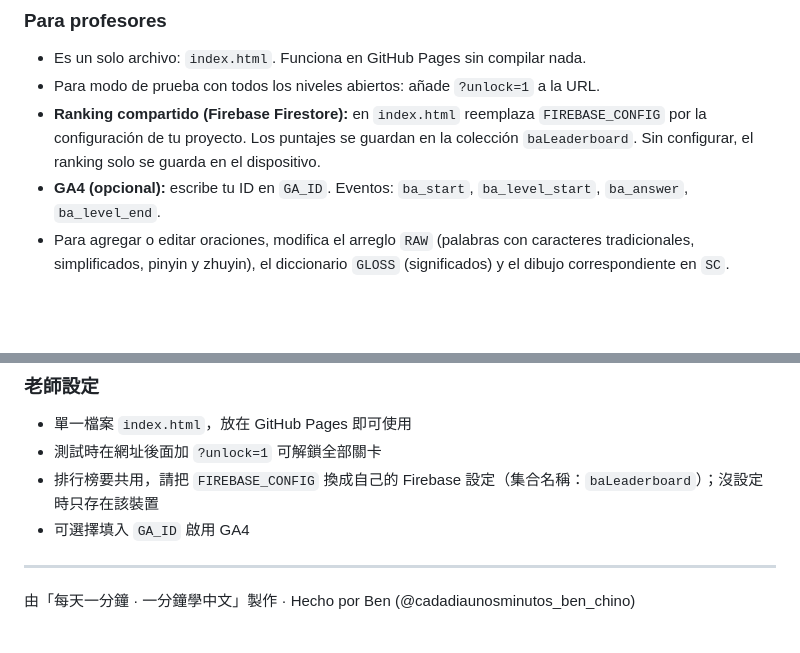
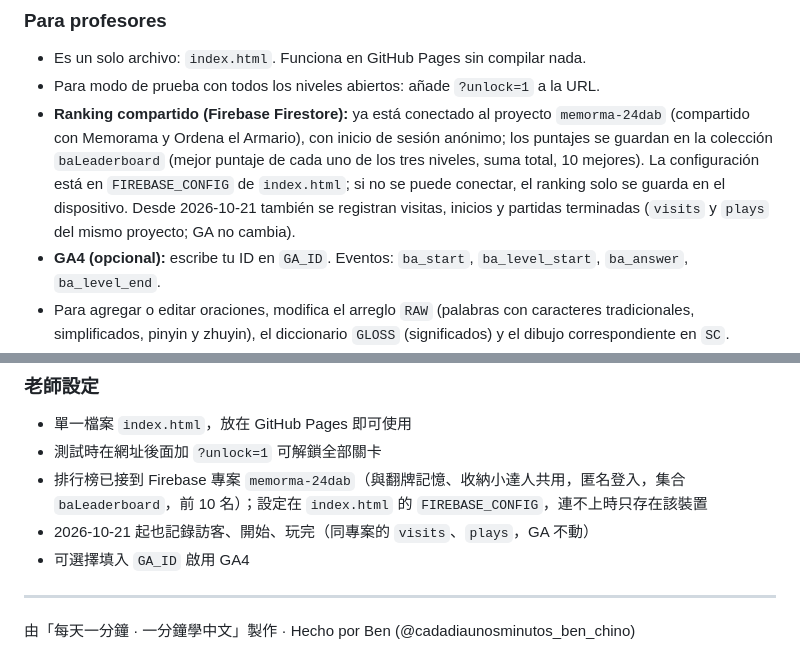
Before and after one commit to wangchiapin/practica-de-ba-oracion, a Markdown page: README.md, 2 parts joined by grey strips. Drawn GitHub-style; blank space fills up the shorter version.

Commit message:
README：排行榜改為已接 memorma-24dab，補遊玩紀錄
Co-Authored-By: Claude Sonnet 5.5 <noreply@anthropic.com>
Claude-Session: https://claude.ai/code/session_013A2PswHDuPa7XqYqZXEuQ7

```diff
--- a/README.md
+++ b/README.md
@@ -48,7 +48,7 @@ Se necesita al menos ★ para desbloquear el siguiente nivel. Al final hay un **
 ### Para profesores
 - Es un solo archivo: `index.html`. Funciona en GitHub Pages sin compilar nada.
 - Para modo de prueba con todos los niveles abiertos: añade `?unlock=1` a la URL.
-- **Ranking compartido (Firebase Firestore):** en `index.html` reemplaza `FIREBASE_CONFIG` por la configuración de tu proyecto. Los puntajes se guardan en la colección `baLeaderboard`. Sin configurar, el ranking solo se guarda en el dispositivo.
+- **Ranking compartido (Firebase Firestore):** ya está conectado al proyecto `memorma-24dab` (compartido con Memorama y Ordena el Armario), con inicio de sesión anónimo; los puntajes se guardan en la colección `baLeaderboard` (mejor puntaje de cada uno de los tres niveles, suma total, 10 mejores). La configuración está en `FIREBASE_CONFIG` de `index.html`; si no se puede conectar, el ranking solo se guarda en el dispositivo. Desde 2026-10-21 también se registran visitas, inicios y partidas terminadas (`visits` y `plays` del mismo proyecto; GA no cambia).
 - **GA4 (opcional):** escribe tu ID en `GA_ID`. Eventos: `ba_start`, `ba_level_start`, `ba_answer`, `ba_level_end`.
 - Para agregar o editar oraciones, modifica el arreglo `RAW` (palabras con caracteres tradicionales, simplificados, pinyin y zhuyin), el diccionario `GLOSS` (significados) y el dibujo correspondiente en `SC`.
 
@@ -84,7 +84,8 @@ Se necesita al menos ★ para desbloquear el siguiente nivel. Al final hay un **
 ### 老師設定
 - 單一檔案 `index.html`，放在 GitHub Pages 即可使用
 - 測試時在網址後面加 `?unlock=1` 可解鎖全部關卡
-- 排行榜要共用，請把 `FIREBASE_CONFIG` 換成自己的 Firebase 設定（集合名稱：`baLeaderboard`）；沒設定時只存在該裝置
+- 排行榜已接到 Firebase 專案 `memorma-24dab`（與翻牌記憶、收納小達人共用，匿名登入，集合 `baLeaderboard`，前 10 名）；設定在 `index.html` 的 `FIREBASE_CONFIG`，連不上時只存在該裝置
+- 2026-10-21 起也記錄訪客、開始、玩完（同專案的 `visits`、`plays`，GA 不動）
 - 可選擇填入 `GA_ID` 啟用 GA4
 
 ---
```
